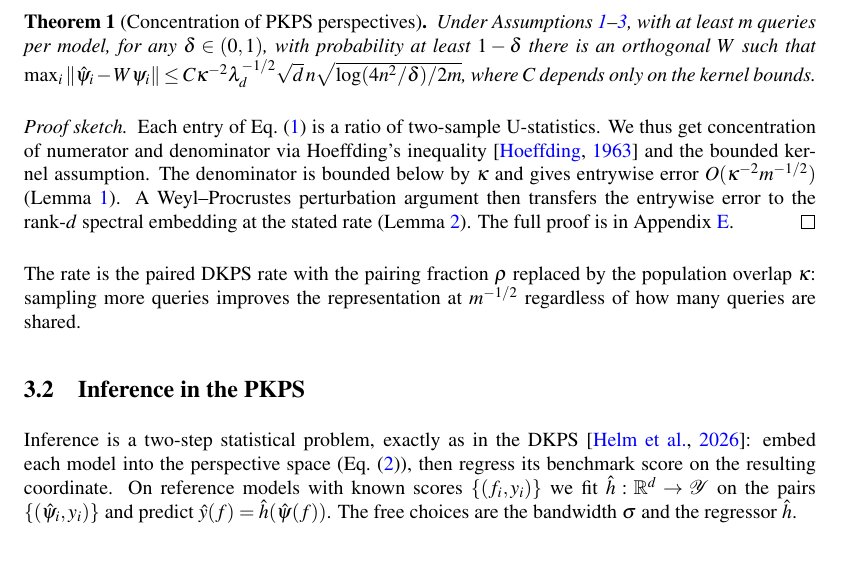
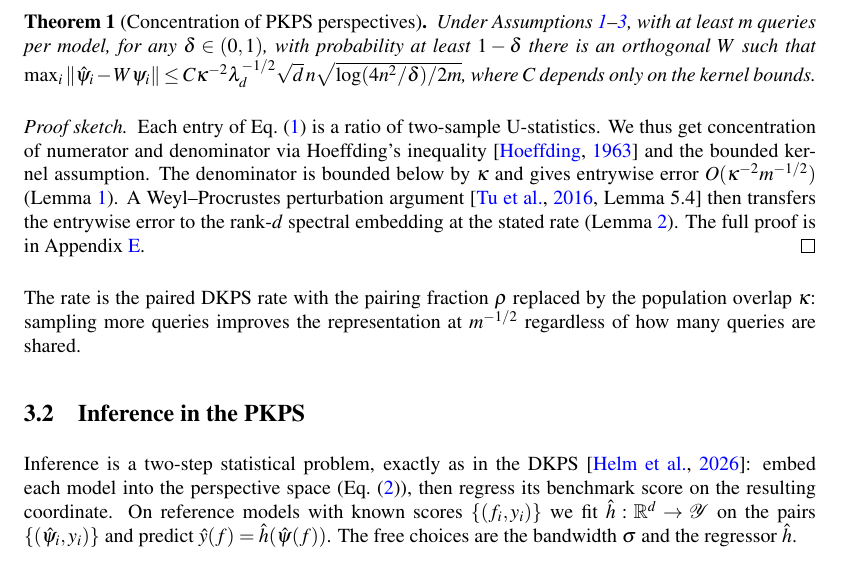
Before and after one commit to jataware/dkps, a LaTeX paper (paper/main.tex): part of page 5 of 20, cut so that both start at the same text. Compiled offline with pdfLaTeX.

Commit message:
pkps paper: cite Tu et al. Procrustes lemma in the proof sketch
Mirrors the appendix proof's citations; Weyl stays uncited as classical.

Co-Authored-By: Claude Fable 5 <noreply@anthropic.com>
Claude-Session: https://claude.ai/code/session_019VkDoLFnBiHFuUR33BoaNY

```diff
--- a/paper/main.tex
+++ b/paper/main.tex
@@ -324,9 +324,9 @@ We thus get concentration of numerator and denominator via Hoeffding's inequalit
 \citep{hoeffding1963} and the bounded kernel assumption.
 The denominator is bounded below by $\kappa$ and gives entrywise error
 $O(\kappa^{-2}m^{-1/2})$ (Lemma~\ref{lem:conc}).
-A Weyl--Procrustes perturbation argument then transfers the entrywise error to the
-rank-$d$ spectral embedding at the stated rate (Lemma~\ref{lem:pert}). The full
-proof is in Appendix~\ref{app:proof}.
+A Weyl--Procrustes perturbation argument \citep[Lemma~5.4]{tu2016procrustes} then
+transfers the entrywise error to the rank-$d$ spectral embedding at the stated rate
+(Lemma~\ref{lem:pert}). The full proof is in Appendix~\ref{app:proof}.
 \end{proof}
 The rate is the paired DKPS rate with the pairing fraction $\rho$ replaced by the
 population overlap $\kappa$: sampling more queries improves the representation at
```
Also changed, not shown: paper/main.pdf.
